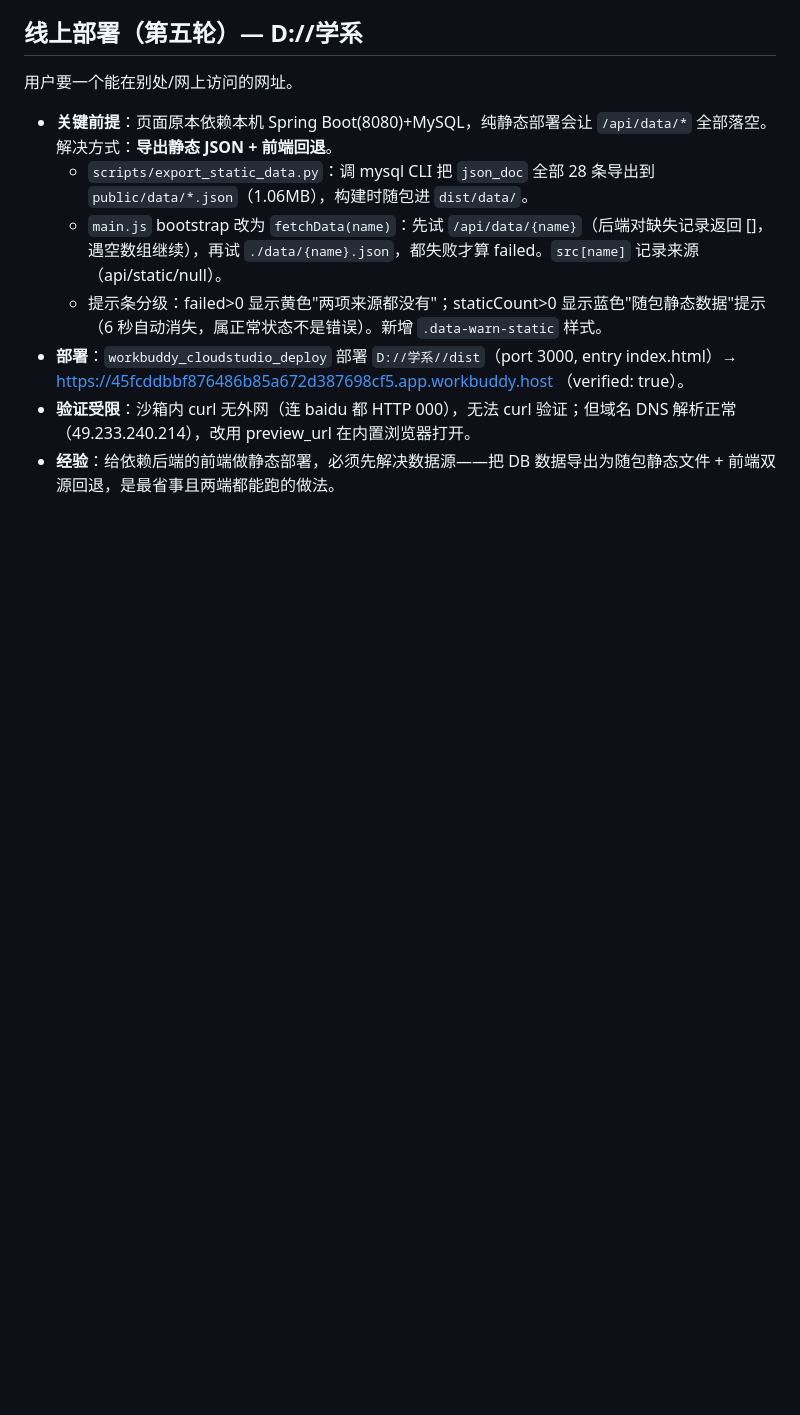
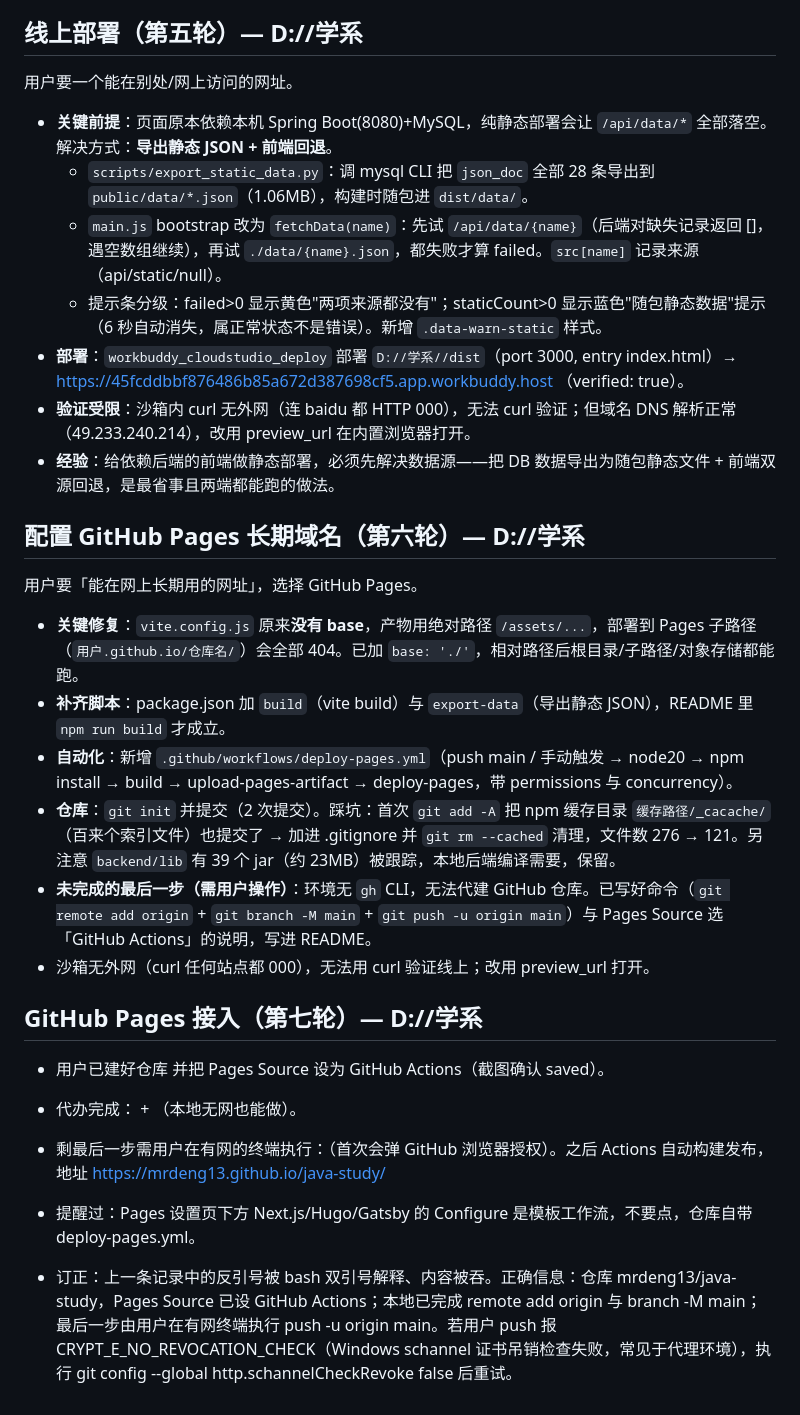
Before and after one commit to mrdeng13/java-study, a Markdown page: .workbuddy/memory/2026-10-11.md, the part around the change. Drawn GitHub-style; blank space fills up the shorter version.

```diff
--- a/.workbuddy/memory/2026-10-11.md
+++ b/.workbuddy/memory/2026-10-11.md
@@ -130,3 +130,21 @@
 - **部署**：`workbuddy_cloudstudio_deploy` 部署 `D://学系//dist`（port 3000, entry index.html）→ https://45fcddbbf876486b85a672d387698cf5.app.workbuddy.host （verified: true）。
 - **验证受限**：沙箱内 curl 无外网（连 baidu 都 HTTP 000），无法 curl 验证；但域名 DNS 解析正常（49.233.240.214），改用 preview_url 在内置浏览器打开。
 - **经验**：给依赖后端的前端做静态部署，必须先解决数据源——把 DB 数据导出为随包静态文件 + 前端双源回退，是最省事且两端都能跑的做法。
+
+## 配置 GitHub Pages 长期域名（第六轮）— D://学系
+用户要「能在网上长期用的网址」，选择 GitHub Pages。
+
+- **关键修复**：`vite.config.js` 原来**没有 base**，产物用绝对路径 `/assets/...`，部署到 Pages 子路径（`用户.github.io/仓库名/`）会全部 404。已加 `base: './'`，相对路径后根目录/子路径/对象存储都能跑。
+- **补齐脚本**：package.json 加 `build`（vite build）与 `export-data`（导出静态 JSON），README 里 `npm run build` 才成立。
+- **自动化**：新增 `.github/workflows/deploy-pages.yml`（push main / 手动触发 → node20 → npm install → build → upload-pages-artifact → deploy-pages，带 permissions 与 concurrency）。
+- **仓库**：`git init` 并提交（2 次提交）。踩坑：首次 `git add -A` 把 npm 缓存目录 `缓存路径/_cacache/`（百来个索引文件）也提交了 → 加进 .gitignore 并 `git rm --cached` 清理，文件数 276 → 121。另注意 `backend/lib` 有 39 个 jar（约 23MB）被跟踪，本地后端编译需要，保留。
+- **未完成的最后一步（需用户操作）**：环境无 `gh` CLI，无法代建 GitHub 仓库。已写好命令（`git remote add origin` + `git branch -M main` + `git push -u origin main`）与 Pages Source 选「GitHub Actions」的说明，写进 README。
+- 沙箱无外网（curl 任何站点都 000），无法用 curl 验证线上；改用 preview_url 打开。
+
+## GitHub Pages 接入（第七轮）— D://学系
+- 用户已建好仓库  并把 Pages Source 设为 GitHub Actions（截图确认 saved）。
+- 代办完成： + （本地无网也能做）。
+- 剩最后一步需用户在有网的终端执行：（首次会弹 GitHub 浏览器授权）。之后 Actions 自动构建发布，地址 https://mrdeng13.github.io/java-study/
+- 提醒过：Pages 设置页下方 Next.js/Hugo/Gatsby 的 Configure 是模板工作流，不要点，仓库自带 deploy-pages.yml。
+
+- 订正：上一条记录中的反引号被 bash 双引号解释、内容被吞。正确信息：仓库 mrdeng13/java-study，Pages Source 已设 GitHub Actions；本地已完成 remote add origin 与 branch -M main；最后一步由用户在有网终端执行 push -u origin main。若用户 push 报 CRYPT_E_NO_REVOCATION_CHECK（Windows schannel 证书吊销检查失败，常见于代理环境），执行 git config --global http.schannelCheckRevoke false 后重试。
```
Also changed, not shown: README.md (+28 -0 lines).
